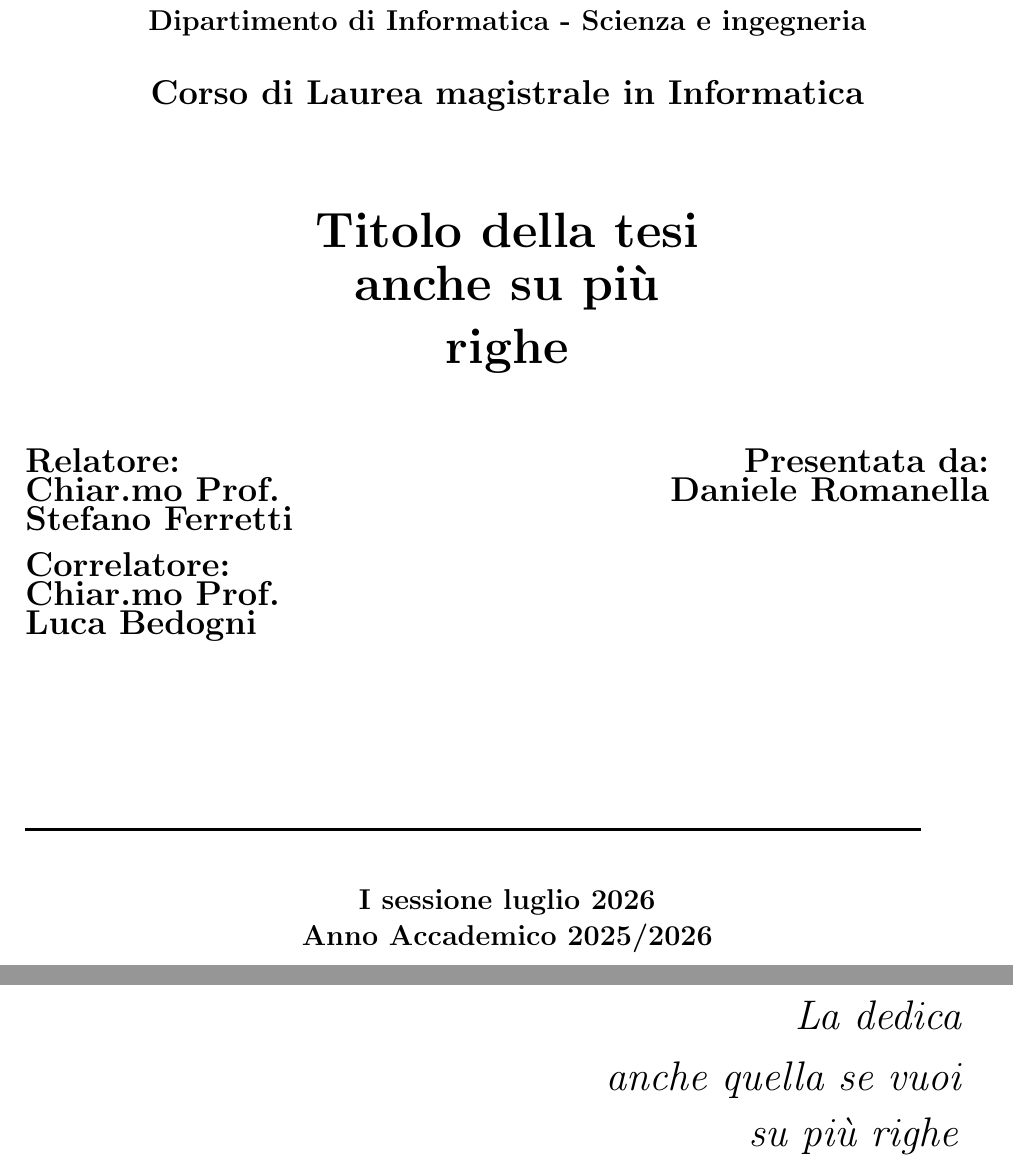
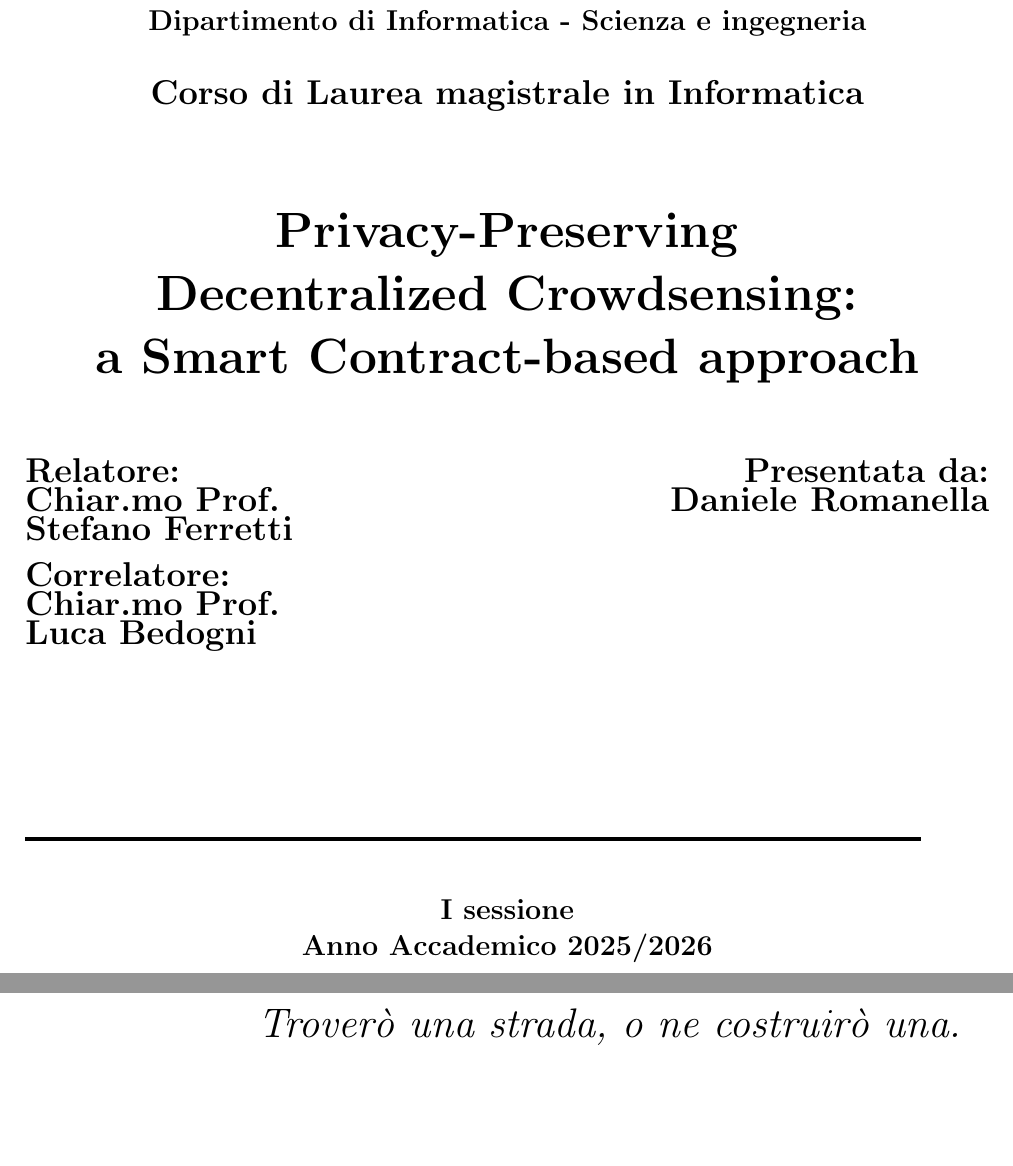
Before and after one commit to romanellas24/thesis-crowdsensing-latex, a LaTeX thesis (src/main.tex, which reads src/inc/00-frontespizio.tex, src/inc/01-dedica.tex): two parts of pages 1 and 3 of 39, joined at a grey line, cut so that both start at the same text, the shorter picture padded with empty space. Compiled offline with pdfLaTeX.

Commit message:
feature: added title.

```diff
--- a/src/inc/00-frontespizio.tex
+++ b/src/inc/00-frontespizio.tex
@@ -20,11 +20,11 @@
 
         \vspace{15mm}
 
-        {\Huge{\bf Titolo della tesi }}\\
+        {\Huge{\bf Privacy-Preserving}}\\
         \vspace{3mm}
-        {\Huge{\bf anche su più}}\\
+        {\Huge{\bf Decentralized Crowdsensing:}}\\
         \vspace{3mm}
-        {\Huge{\bf righe }}\\
+        {\Huge{\bf a Smart Contract-based approach}}\\
         \vspace{3mm}
 
     \end{center}
@@ -48,7 +48,7 @@
     \rule[0.5cm]{15.8cm}{0.6mm}
 
     \begin{center}
-    {\large{\bf I sessione luglio 2026 \\}}
+    {\large{\bf I sessione \\}}
     {\large{\bf Anno Accademico 2025/2026\\}}
     \end{center}
 
--- a/src/inc/01-dedica.tex
+++ b/src/inc/01-dedica.tex
@@ -1,9 +1,7 @@
 \topmargin=6.5cm
 \begin{flushright}
     \emph{
-        \LARGE{La dedica}\\\vspace{2mm}
-        \LARGE{anche quella se vuoi}\\\vspace{3mm}
-        \LARGE{su più righe}
+        \LARGE{Troverò una strada, o ne costruirò una.}\\\vspace{2mm}
     }
 \end{flushright}
 
--- a/src/main.tex
+++ b/src/main.tex
@@ -40,7 +40,7 @@
 \usepackage{pdfpages}
 
 \hypersetup{
-    pdftitle={Smart Contract Implementation and Gas Analysis for Privacy-Enhanced Decentralized Crowdsensing},
+    pdftitle={Privacy-Preserving Decentralized Crowdsensing: a Smart Contract-based approach},
     pdfauthor={Daniele Romanella},
 }
 
```
